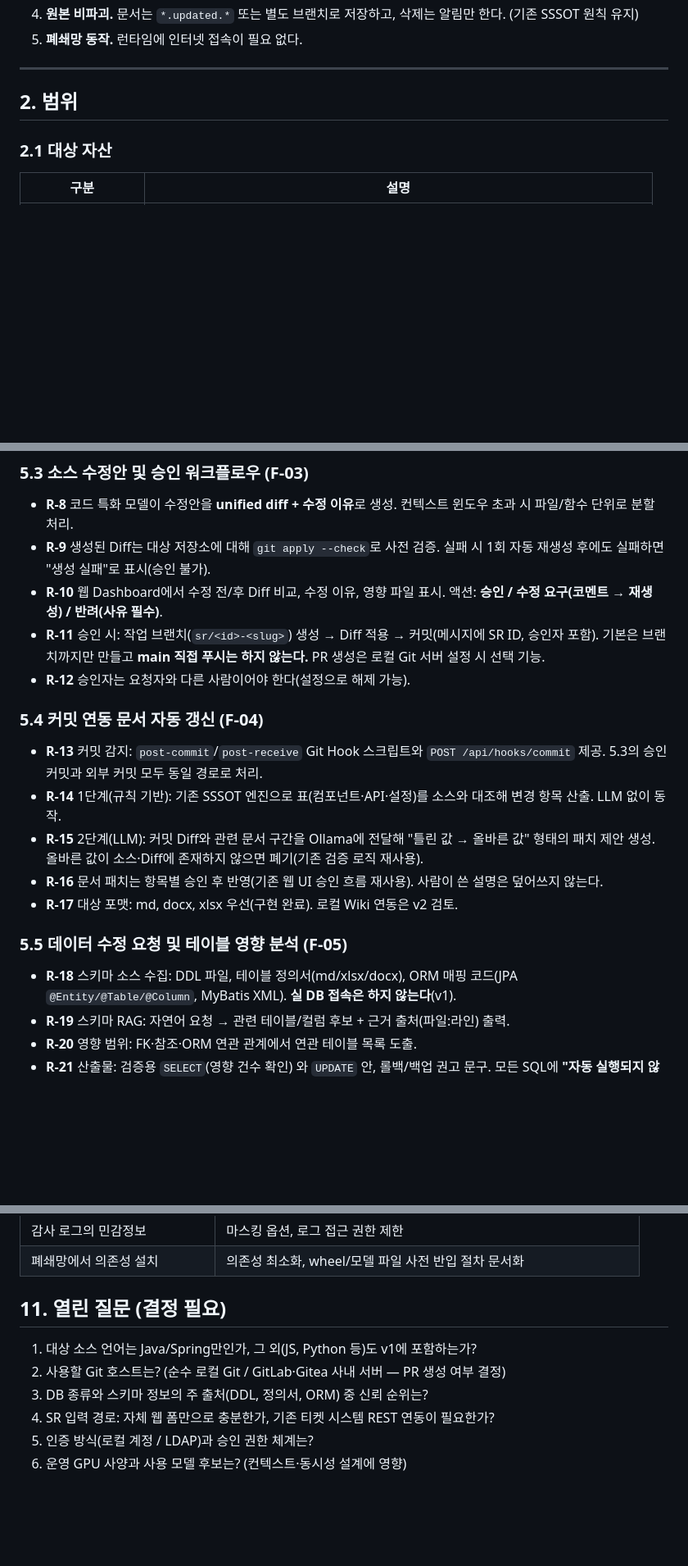
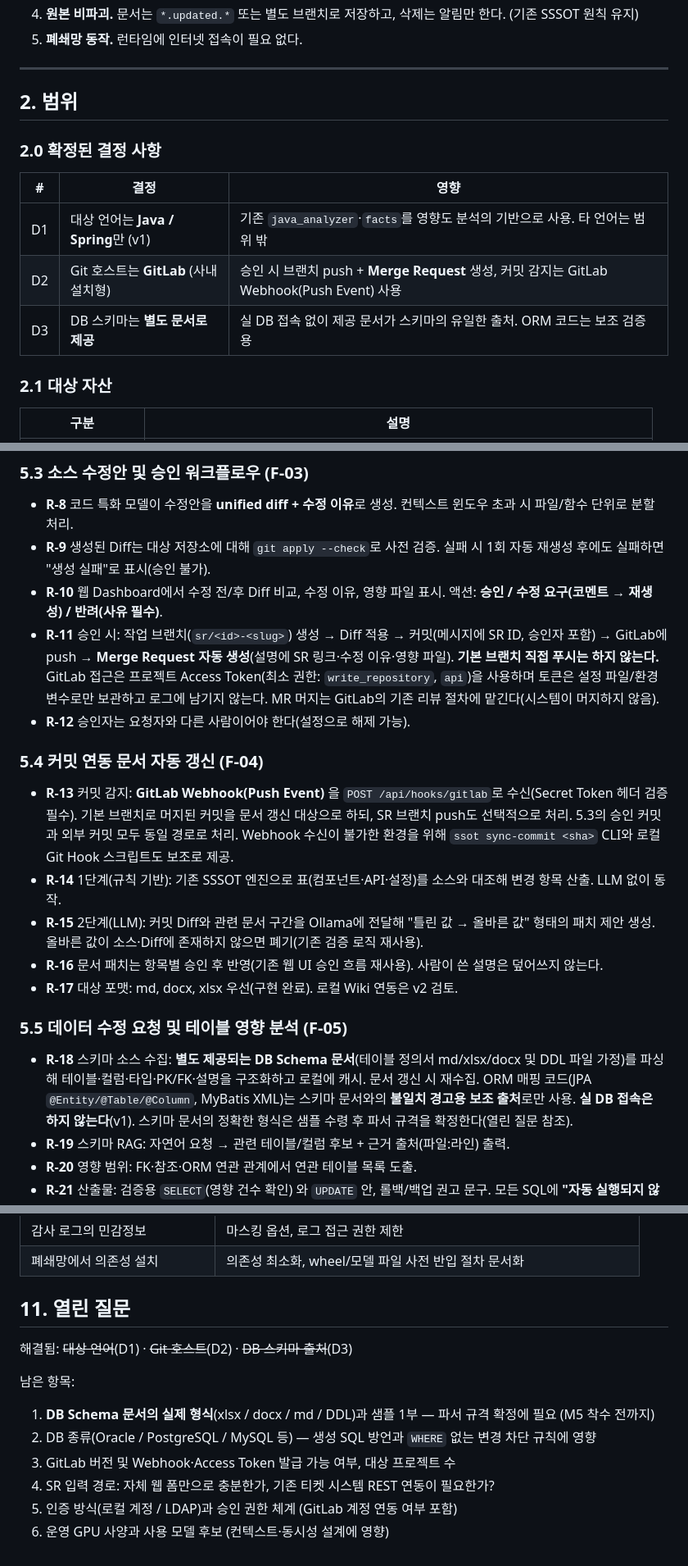
Before and after one commit to lc-c-ln/SSSOT, a Markdown page: docs/PRD.md, 3 parts joined by grey strips. Shown at 82% size. GitHub-like rendering; blank space fills up the shorter version.

Commit message:
PRD v0.2: Java/Spring, GitLab, DB 스키마 문서 결정 반영
Co-Authored-By: Claude Sonnet 5.5 <noreply@anthropic.com>
Claude-Session: https://claude.ai/code/session_01S38xP1zXjCCUTtc3XoawhM

```diff
--- a/docs/PRD.md
+++ b/docs/PRD.md
@@ -29,6 +29,13 @@
 
 ## 2. 범위
 
+### 2.0 확정된 결정 사항
+| # | 결정 | 영향 |
+|---|---|---|
+| D1 | 대상 언어는 **Java / Spring**만 (v1) | 기존 `java_analyzer`·`facts`를 영향도 분석의 기반으로 사용. 타 언어는 범위 밖 |
+| D2 | Git 호스트는 **GitLab** (사내 설치형) | 승인 시 브랜치 push + **Merge Request** 생성, 커밋 감지는 GitLab Webhook(Push Event) 사용 |
+| D3 | DB 스키마는 **별도 문서로 제공** | 실 DB 접속 없이 제공 문서가 스키마의 유일한 출처. ORM 코드는 보조 검증용 |
+
 ### 2.1 대상 자산
 | 구분 | 설명 |
 |---|---|
@@ -100,18 +108,18 @@
 - **R-8** 코드 특화 모델이 수정안을 **unified diff + 수정 이유**로 생성. 컨텍스트 윈도우 초과 시 파일/함수 단위로 분할 처리.
 - **R-9** 생성된 Diff는 대상 저장소에 대해 `git apply --check`로 사전 검증. 실패 시 1회 자동 재생성 후에도 실패하면 "생성 실패"로 표시(승인 불가).
 - **R-10** 웹 Dashboard에서 수정 전/후 Diff 비교, 수정 이유, 영향 파일 표시. 액션: **승인 / 수정 요구(코멘트 → 재생성) / 반려(사유 필수)**.
-- **R-11** 승인 시: 작업 브랜치(`sr/<id>-<slug>`) 생성 → Diff 적용 → 커밋(메시지에 SR ID, 승인자 포함). 기본은 브랜치까지만 만들고 **main 직접 푸시는 하지 않는다.** PR 생성은 로컬 Git 서버 설정 시 선택 기능.
+- **R-11** 승인 시: 작업 브랜치(`sr/<id>-<slug>`) 생성 → Diff 적용 → 커밋(메시지에 SR ID, 승인자 포함) → GitLab에 push → **Merge Request 자동 생성**(설명에 SR 링크·수정 이유·영향 파일). **기본 브랜치 직접 푸시는 하지 않는다.** GitLab 접근은 프로젝트 Access Token(최소 권한: `write_repository`, `api`)을 사용하며 토큰은 설정 파일/환경변수로만 보관하고 로그에 남기지 않는다. MR 머지는 GitLab의 기존 리뷰 절차에 맡긴다(시스템이 머지하지 않음).
 - **R-12** 승인자는 요청자와 다른 사람이어야 한다(설정으로 해제 가능).
 
 ### 5.4 커밋 연동 문서 자동 갱신 (F-04)
-- **R-13** 커밋 감지: `post-commit`/`post-receive` Git Hook 스크립트와 `POST /api/hooks/commit` 제공. 5.3의 승인 커밋과 외부 커밋 모두 동일 경로로 처리.
+- **R-13** 커밋 감지: **GitLab Webhook(Push Event)** 을 `POST /api/hooks/gitlab`로 수신(Secret Token 헤더 검증 필수). 기본 브랜치로 머지된 커밋을 문서 갱신 대상으로 하되, SR 브랜치 push도 선택적으로 처리. 5.3의 승인 커밋과 외부 커밋 모두 동일 경로로 처리. Webhook 수신이 불가한 환경을 위해 `ssot sync-commit <sha>` CLI와 로컬 Git Hook 스크립트도 보조로 제공.
 - **R-14** 1단계(규칙 기반): 기존 SSSOT 엔진으로 표(컴포넌트·API·설정)를 소스와 대조해 변경 항목 산출. LLM 없이 동작.
 - **R-15** 2단계(LLM): 커밋 Diff와 관련 문서 구간을 Ollama에 전달해 "틀린 값 → 올바른 값" 형태의 패치 제안 생성. 올바른 값이 소스·Diff에 존재하지 않으면 폐기(기존 검증 로직 재사용).
 - **R-16** 문서 패치는 항목별 승인 후 반영(기존 웹 UI 승인 흐름 재사용). 사람이 쓴 설명은 덮어쓰지 않는다.
 - **R-17** 대상 포맷: md, docx, xlsx 우선(구현 완료). 로컬 Wiki 연동은 v2 검토.
 
 ### 5.5 데이터 수정 요청 및 테이블 영향 분석 (F-05)
-- **R-18** 스키마 소스 수집: DDL 파일, 테이블 정의서(md/xlsx/docx), ORM 매핑 코드(JPA `@Entity/@Table/@Column`, MyBatis XML). **실 DB 접속은 하지 않는다**(v1).
+- **R-18** 스키마 소스 수집: **별도 제공되는 DB Schema 문서**(테이블 정의서 md/xlsx/docx 및 DDL 파일 가정)를 파싱해 테이블·컬럼·타입·PK/FK·설명을 구조화하고 로컬에 캐시. 문서 갱신 시 재수집. ORM 매핑 코드(JPA `@Entity/@Table/@Column`, MyBatis XML)는 스키마 문서와의 **불일치 경고용 보조 출처**로만 사용. **실 DB 접속은 하지 않는다**(v1). 스키마 문서의 정확한 형식은 샘플 수령 후 파서 규격을 확정한다(열린 질문 참조).
 - **R-19** 스키마 RAG: 자연어 요청 → 관련 테이블/컬럼 후보 + 근거 출처(파일:라인) 출력.
 - **R-20** 영향 범위: FK·참조·ORM 연관 관계에서 연관 테이블 목록 도출.
 - **R-21** 산출물: 검증용 `SELECT`(영향 건수 확인) 와 `UPDATE` 안, 롤백/백업 권고 문구. 모든 SQL에 **"자동 실행되지 않음"** 표시. `UPDATE/DELETE`에 `WHERE` 없는 안은 생성 후 코드가 차단한다.
@@ -182,10 +190,14 @@
 | 감사 로그의 민감정보 | 마스킹 옵션, 로그 접근 권한 제한 |
 | 폐쇄망에서 의존성 설치 | 의존성 최소화, wheel/모델 파일 사전 반입 절차 문서화 |
 
-## 11. 열린 질문 (결정 필요)
-1. 대상 소스 언어는 Java/Spring만인가, 그 외(JS, Python 등)도 v1에 포함하는가?
-2. 사용할 Git 호스트는? (순수 로컬 Git / GitLab·Gitea 사내 서버 — PR 생성 여부 결정)
-3. DB 종류와 스키마 정보의 주 출처(DDL, 정의서, ORM) 중 신뢰 순위는?
+## 11. 열린 질문
+
+해결됨: ~~대상 언어~~(D1) · ~~Git 호스트~~(D2) · ~~DB 스키마 출처~~(D3)
+
+남은 항목:
+1. **DB Schema 문서의 실제 형식**(xlsx / docx / md / DDL)과 샘플 1부 — 파서 규격 확정에 필요 (M5 착수 전까지)
+2. DB 종류(Oracle / PostgreSQL / MySQL 등) — 생성 SQL 방언과 `WHERE` 없는 변경 차단 규칙에 영향
+3. GitLab 버전 및 Webhook·Access Token 발급 가능 여부, 대상 프로젝트 수
 4. SR 입력 경로: 자체 웹 폼만으로 충분한가, 기존 티켓 시스템 REST 연동이 필요한가?
-5. 인증 방식(로컬 계정 / LDAP)과 승인 권한 체계는?
-6. 운영 GPU 사양과 사용 모델 후보는? (컨텍스트·동시성 설계에 영향)
+5. 인증 방식(로컬 계정 / LDAP)과 승인 권한 체계 (GitLab 계정 연동 여부 포함)
+6. 운영 GPU 사양과 사용 모델 후보 (컨텍스트·동시성 설계에 영향)
```
Also changed, not shown: other parts of docs/PRD.md (+3 -2 lines).
